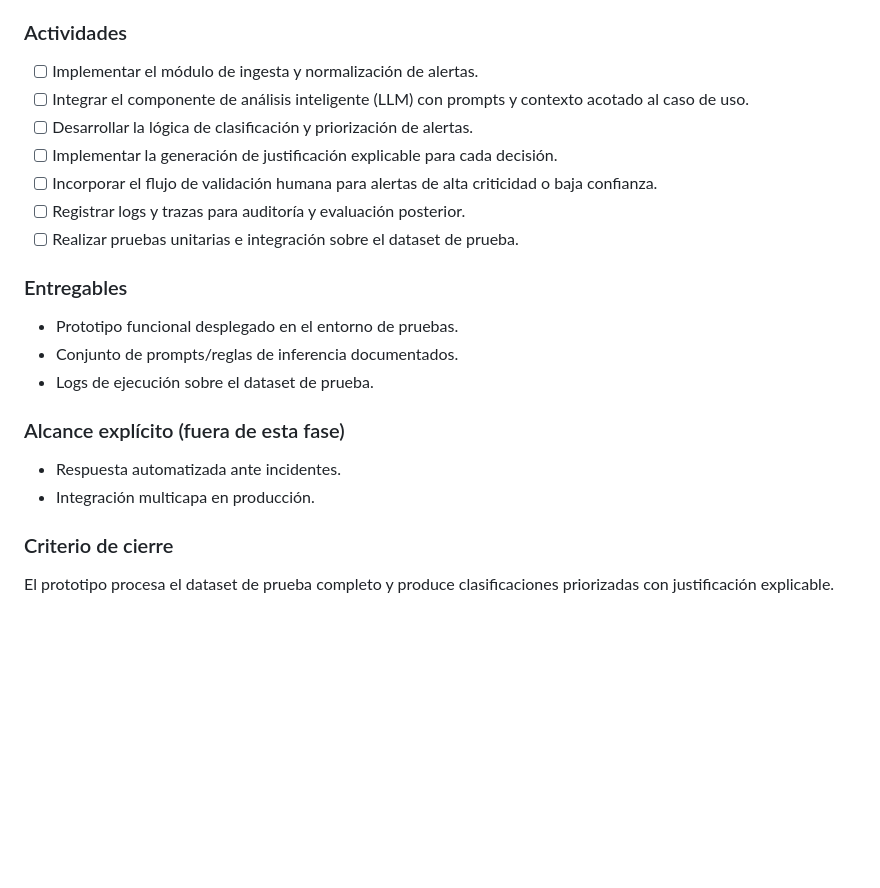
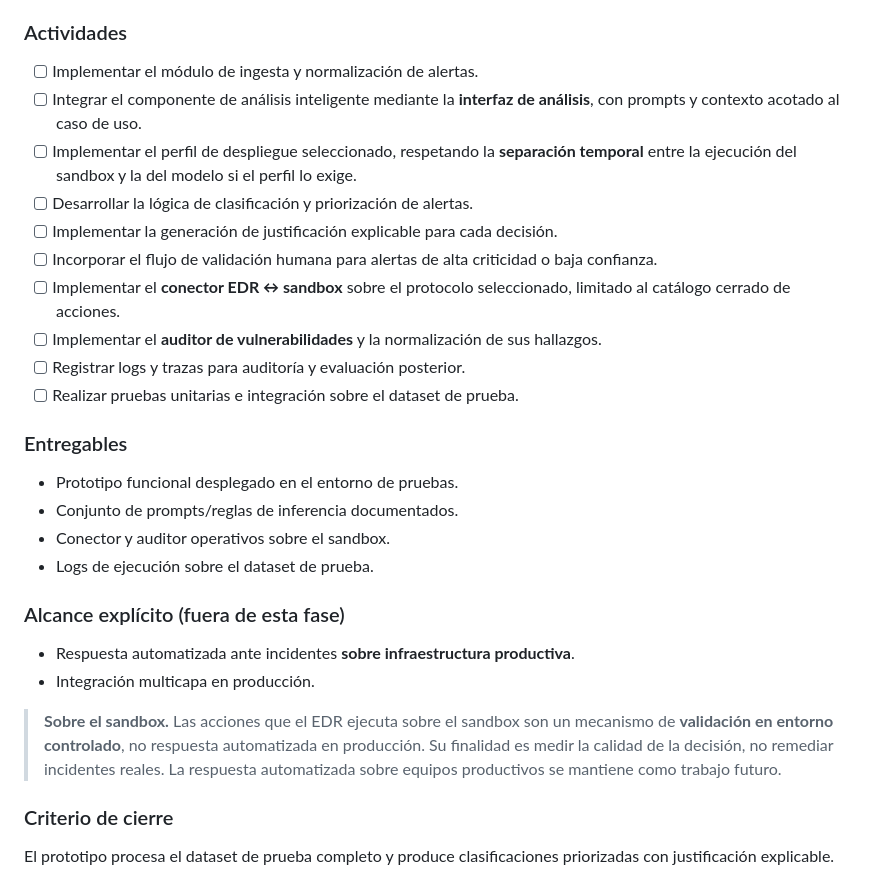
Before and after one commit to vBlanyer/domotai-pasantia, a Markdown page: documentacion/00-general/roadmap.md, the part around one of its changes. Drawn GitHub-style; blank space fills up the shorter version.

```diff
--- a/documentacion/00-general/roadmap.md
+++ b/documentacion/00-general/roadmap.md
@@ -130,10 +146,13 @@ La arquitectura está validada internamente y es suficiente para iniciar la impl
 ### Actividades
 
 - [ ] Implementar el módulo de ingesta y normalización de alertas.
-- [ ] Integrar el componente de análisis inteligente (LLM) con prompts y contexto acotado al caso de uso.
+- [ ] Integrar el componente de análisis inteligente mediante la **interfaz de análisis**, con prompts y contexto acotado al caso de uso.
+- [ ] Implementar el perfil de despliegue seleccionado, respetando la **separación temporal** entre la ejecución del sandbox y la del modelo si el perfil lo exige.
 - [ ] Desarrollar la lógica de clasificación y priorización de alertas.
 - [ ] Implementar la generación de justificación explicable para cada decisión.
 - [ ] Incorporar el flujo de validación humana para alertas de alta criticidad o baja confianza.
+- [ ] Implementar el **conector EDR ↔ sandbox** sobre el protocolo seleccionado, limitado al catálogo cerrado de acciones.
+- [ ] Implementar el **auditor de vulnerabilidades** y la normalización de sus hallazgos.
 - [ ] Registrar logs y trazas para auditoría y evaluación posterior.
 - [ ] Realizar pruebas unitarias e integración sobre el dataset de prueba.
 
@@ -141,12 +160,15 @@ La arquitectura está validada internamente y es suficiente para iniciar la impl
 
 - Prototipo funcional desplegado en el entorno de pruebas.
 - Conjunto de prompts/reglas de inferencia documentados.
+- Conector y auditor operativos sobre el sandbox.
 - Logs de ejecución sobre el dataset de prueba.
 
 ### Alcance explícito (fuera de esta fase)
 
-- Respuesta automatizada ante incidentes.
+- Respuesta automatizada ante incidentes **sobre infraestructura productiva**.
 - Integración multicapa en producción.
+
+> **Sobre el sandbox.** Las acciones que el EDR ejecuta sobre el sandbox son un mecanismo de **validación en entorno controlado**, no respuesta automatizada en producción. Su finalidad es medir la calidad de la decisión, no remediar incidentes reales. La respuesta automatizada sobre equipos productivos se mantiene como trabajo futuro.
 
 ### Criterio de cierre
 
```
Also changed, not shown: other parts of documentacion/00-general/roadmap.md (+17 -1 lines), documentacion/04-fase4-diseno-de-arquitectura/README.md (added, +20 -0 lines), documentacion/04-fase4-diseno-de-arquitectura/seleccion-del-modelo.md (added, +178 -0 lines).
